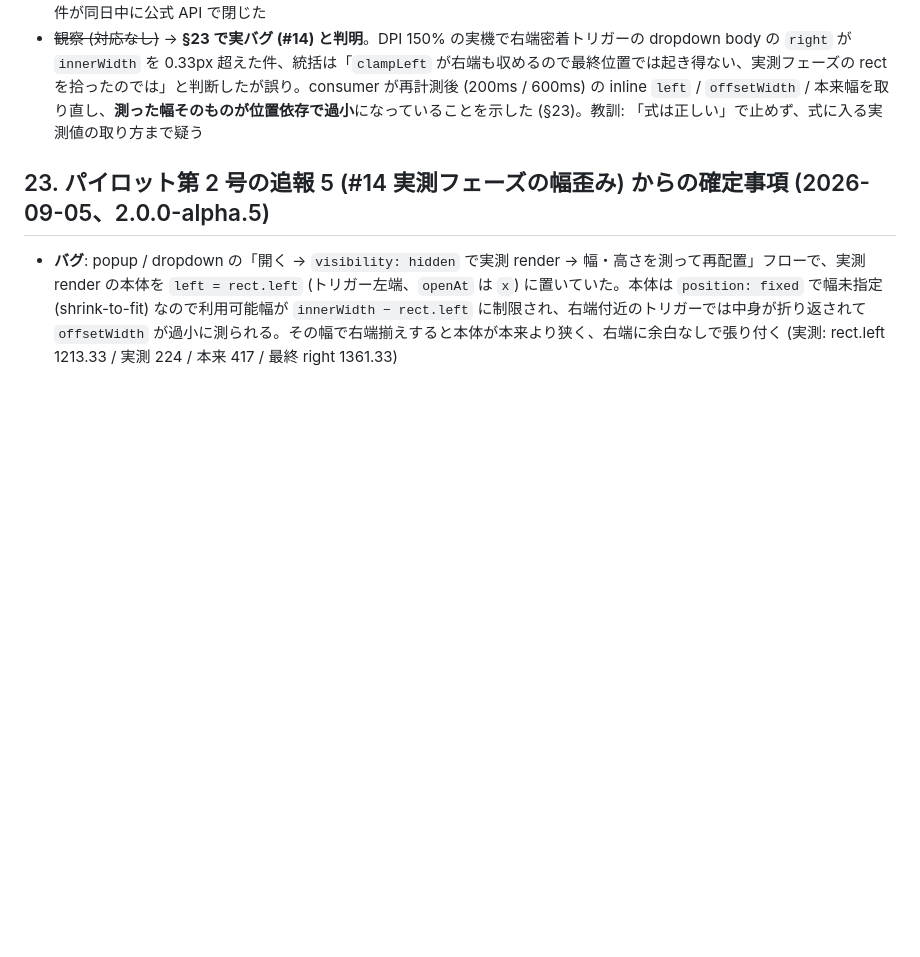
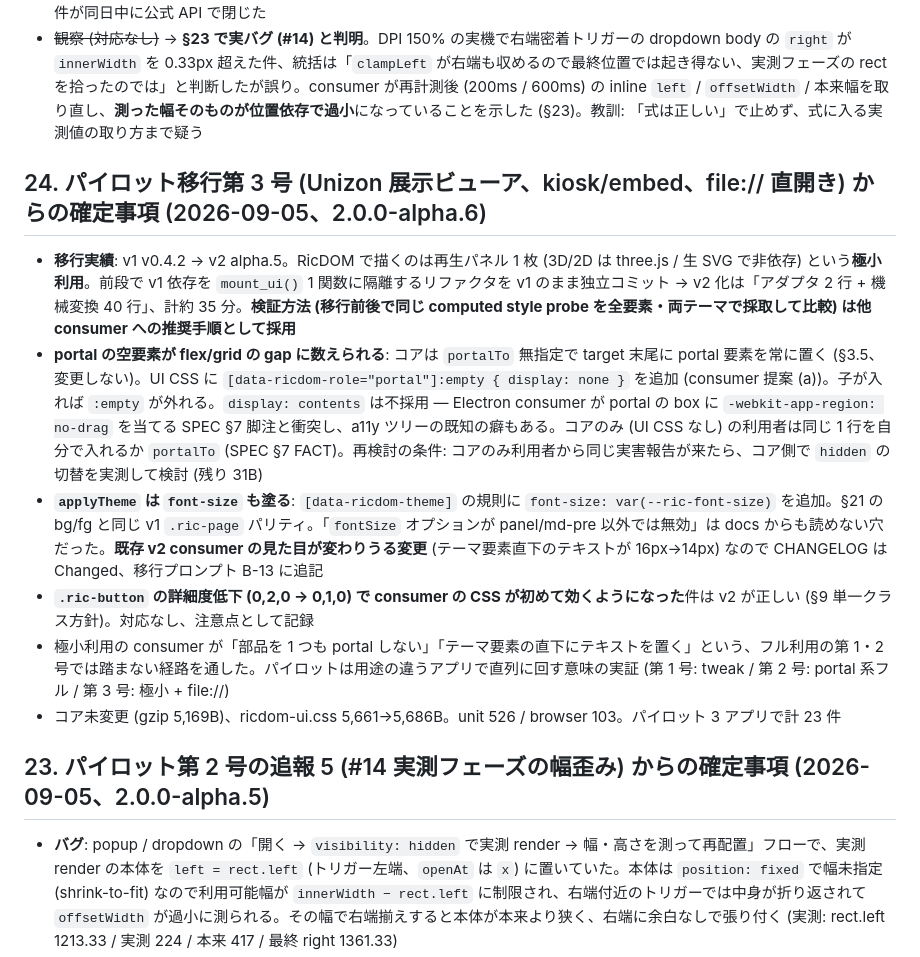
Before and after one commit to miyoshi-tec/RicDOM, a Markdown page: docs/DESIGN.ja.md, the part around the change. Rendered like a GitHub page; blank space fills up the shorter version.

Commit message:
docs: 設計書 §24 (パイロット第 3 号 Unizon 展示ビューアからの確定事項、2.0.0-alpha.6) を追記

```diff
--- a/docs/DESIGN.ja.md
+++ b/docs/DESIGN.ja.md
@@ -175,6 +175,15 @@ v1 は 5 か月・46 リリース・社内 11 アプリの実戦で API が磨
 - 移行プロンプトの罠 11 に追加 (v1 全版と alpha.3 以前は増殖する)。**v1 consumer 全員に潜在する穴**なので、v0.4.5 のリリース時に告知する
 - **追報 4 (alpha.4 取り込み) で第 2 号は完了**: 再現スクリプト 5→5→5→5→5、E2E 10/10、回避策ゼロ。初報 10 + 追報 5 = 15 件が同日中に公式 API で閉じた
 - ~~観察 (対応なし)~~ → **§23 で実バグ (#14) と判明**。DPI 150% の実機で右端密着トリガーの dropdown body の `right` が `innerWidth` を 0.33px 超えた件、統括は「`clampLeft` が右端も収めるので最終位置では起き得ない、実測フェーズの rect を拾ったのでは」と判断したが誤り。consumer が再計測後 (200ms / 600ms) の inline `left` / `offsetWidth` / 本来幅を取り直し、**測った幅そのものが位置依存で過小**になっていることを示した (§23)。教訓: 「式は正しい」で止めず、式に入る実測値の取り方まで疑う
+
+## 24. パイロット移行第 3 号 (Unizon 展示ビューア、kiosk/embed、file:// 直開き) からの確定事項 (2026-09-05、2.0.0-alpha.6)
+
+- **移行実績**: v1 v0.4.2 → v2 alpha.5。RicDOM で描くのは再生パネル 1 枚 (3D/2D は three.js / 生 SVG で非依存) という**極小利用**。前段で v1 依存を `mount_ui()` 1 関数に隔離するリファクタを v1 のまま独立コミット → v2 化は「アダプタ 2 行 + 機械変換 40 行」、計約 35 分。**検証方法 (移行前後で同じ computed style probe を全要素・両テーマで採取して比較) は他 consumer への推奨手順として採用**
+- **portal の空要素が flex/grid の gap に数えられる**: コアは `portalTo` 無指定で target 末尾に portal 要素を常に置く (§3.5、変更しない)。UI CSS に `[data-ricdom-role="portal"]:empty { display: none }` を追加 (consumer 提案 (a))。子が入れば `:empty` が外れる。`display: contents` は不採用 — Electron consumer が portal の box に `-webkit-app-region: no-drag` を当てる SPEC §7 脚注と衝突し、a11y ツリーの既知の癖もある。コアのみ (UI CSS なし) の利用者は同じ 1 行を自分で入れるか `portalTo` (SPEC §7 FACT)。再検討の条件: コアのみ利用者から同じ実害報告が来たら、コア側で `hidden` の切替を実測して検討 (残り 31B)
+- **`applyTheme` は `font-size` も塗る**: `[data-ricdom-theme]` の規則に `font-size: var(--ric-font-size)` を追加。§21 の bg/fg と同じ v1 `.ric-page` パリティ。「`fontSize` オプションが panel/md-pre 以外では無効」は docs からも読めない穴だった。**既存 v2 consumer の見た目が変わりうる変更** (テーマ要素直下のテキストが 16px→14px) なので CHANGELOG は Changed、移行プロンプト B-13 に追記
+- **`.ric-button` の詳細度低下 (0,2,0 → 0,1,0) で consumer の CSS が初めて効くようになった**件は v2 が正しい (§9 単一クラス方針)。対応なし、注意点として記録
+- 極小利用の consumer が「部品を 1 つも portal しない」「テーマ要素の直下にテキストを置く」という、フル利用の第 1・2 号では踏まない経路を通した。パイロットは用途の違うアプリで直列に回す意味の実証 (第 1 号: tweak / 第 2 号: portal 系フル / 第 3 号: 極小 + file://)
+- コア未変更 (gzip 5,169B)、ricdom-ui.css 5,661→5,686B。unit 526 / browser 103。パイロット 3 アプリで計 23 件
 
 ## 23. パイロット第 2 号の追報 5 (#14 実測フェーズの幅歪み) からの確定事項 (2026-09-05、2.0.0-alpha.5)
 
```
